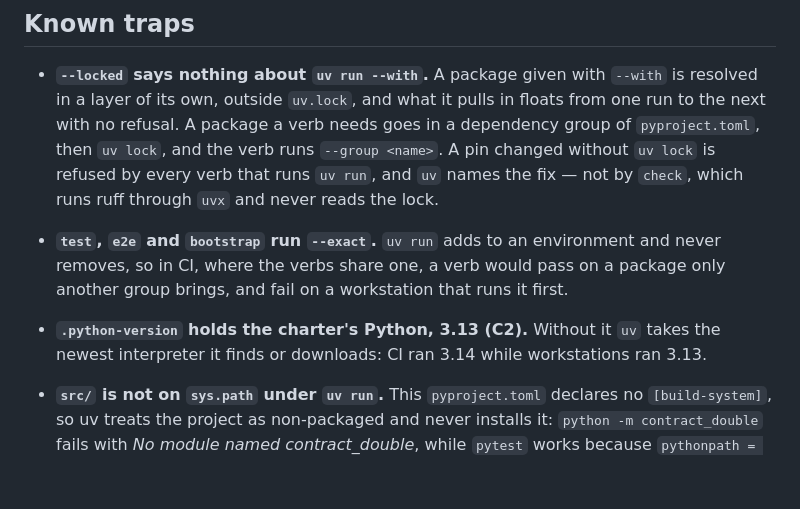
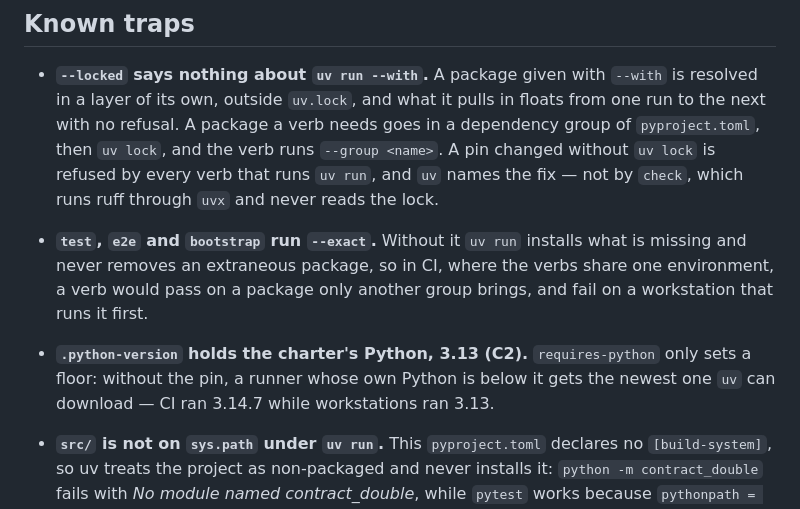
Before and after one commit to NapkinStack/tool-library, a Markdown page: modules/catalog/AGENTS.md, the part around the change. Drawn GitHub-style; blank space fills up the shorter version.

```diff
--- a/modules/catalog/AGENTS.md
+++ b/modules/catalog/AGENTS.md
@@ -73,11 +73,15 @@ Holds the tools a neighbour is willing to lend in their neighbourhood.
   `pyproject.toml`, then `uv lock`, and the verb runs `--group <name>`. A pin changed without
   `uv lock` is refused by every verb that runs `uv run`, and `uv` names the fix — not by
   `check`, which runs ruff through `uvx` and never reads the lock.
-- **`test`, `e2e` and `bootstrap` run `--exact`.** `uv run` adds to an environment and never
-  removes, so in CI, where the verbs share one, a verb would pass on a package only another
-  group brings, and fail on a workstation that runs it first.
-- **`.python-version` holds the charter's Python, 3.13 (C2).** Without it `uv` takes the
-  newest interpreter it finds or downloads: CI ran 3.14 while workstations ran 3.13.
+
+- **`test`, `e2e` and `bootstrap` run `--exact`.** Without it `uv run` installs what is missing
+  and never removes an extraneous package, so in CI, where the verbs share one environment, a
+  verb would pass on a package only another group brings, and fail on a workstation that runs
+  it first.
+
+- **`.python-version` holds the charter's Python, 3.13 (C2).** `requires-python` only sets a
+  floor: without the pin, a runner whose own Python is below it gets the newest one `uv` can
+  download — CI ran 3.14.7 while workstations ran 3.13.
 
 - **`src/` is not on `sys.path` under `uv run`.** This `pyproject.toml` declares no
   `[build-system]`, so uv treats the project as non-packaged and never installs it:
```
Also changed, not shown: modules/loans/AGENTS.md (+7 -5 lines).
